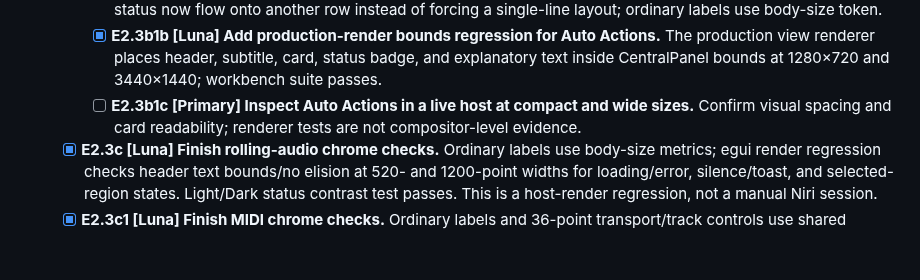
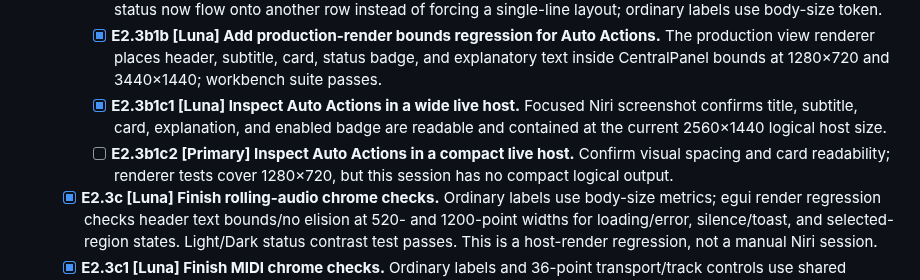
Before and after one commit to triode-the-andrewsarchus/little-screen-clip, a Markdown page: ui_overhaul_remaining_tasks.md, the part around the change. GitHub-like rendering; blank space fills up the shorter version.

Commit message:
docs(ui): record wide Auto Actions live check

```diff
--- a/ui_overhaul_remaining_tasks.md
+++ b/ui_overhaul_remaining_tasks.md
@@ -181,7 +181,8 @@ Status: open. Task tree reviewed 2026-09-27; E1 baseline inventory closed with t
   - **E2.3b1 Auto Actions chrome**
     - [x] **E2.3b1a [Luna] Wrap Auto Actions header and setting rows at narrow widths.** Header subtitle and setting status now flow onto another row instead of forcing a single-line layout; ordinary labels use body-size token.
     - [x] **E2.3b1b [Luna] Add production-render bounds regression for Auto Actions.** The production view renderer places header, subtitle, card, status badge, and explanatory text inside CentralPanel bounds at 1280×720 and 3440×1440; workbench suite passes.
-    - [ ] **E2.3b1c [Primary] Inspect Auto Actions in a live host at compact and wide sizes.** Confirm visual spacing and card readability; renderer tests are not compositor-level evidence.
+    - [x] **E2.3b1c1 [Luna] Inspect Auto Actions in a wide live host.** Focused Niri screenshot confirms title, subtitle, card, explanation, and enabled badge are readable and contained at the current 2560×1440 logical host size.
+    - [ ] **E2.3b1c2 [Primary] Inspect Auto Actions in a compact live host.** Confirm visual spacing and card readability; renderer tests cover 1280×720, but this session has no compact logical output.
   - [x] **E2.3c [Luna] Finish rolling-audio chrome checks.** Ordinary labels use body-size metrics; egui render regression checks header text bounds/no elision at 520- and 1200-point widths for loading/error, silence/toast, and selected-region states. Light/Dark status contrast test passes. This is a host-render regression, not a manual Niri session.
   - [x] **E2.3c1 [Luna] Finish MIDI chrome checks.** Ordinary labels and 36-point transport/track controls use shared metrics and wrap at compact widths. Production `render_ui` regression covers long solo/selection labels at 760, 1000, and 1760 points, verifies required controls remain present without elision, and checks painted text stays within host bounds. It exposed and fixed the shared footer's unwrapped readout; a StudioShell regression now covers 760/1200-point hosts.
   - **E2.3d Text search/status and Markdown layout**
```
